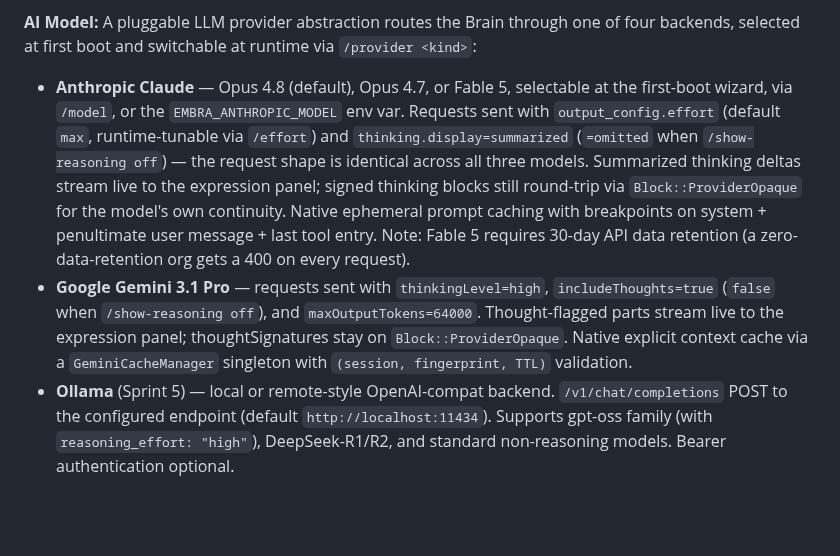
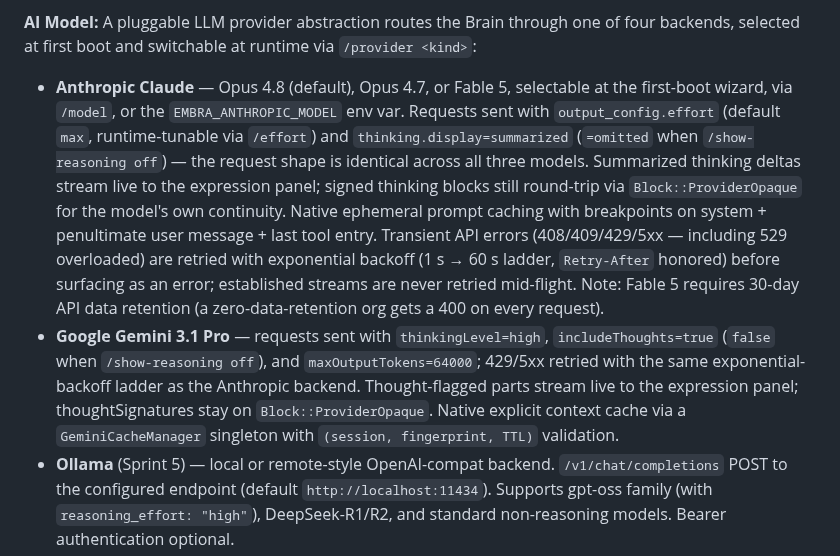
Before and after one commit to Ward-Software-Defined-Systems/embraOS, a Markdown page: docs/SYSTEM-DESIGN.md, the part around the change. Drawn GitHub-style; blank space fills up the shorter version.

```diff
--- a/docs/SYSTEM-DESIGN.md
+++ b/docs/SYSTEM-DESIGN.md
@@ -29,8 +29,8 @@ The runtime services that implement those layers:
 
 **AI Model:** A pluggable LLM provider abstraction routes the Brain through one of four backends, selected at first boot and switchable at runtime via `/provider <kind>`:
 
-- **Anthropic Claude** — Opus 4.8 (default), Opus 4.7, or Fable 5, selectable at the first-boot wizard, via `/model`, or the `EMBRA_ANTHROPIC_MODEL` env var. Requests sent with `output_config.effort` (default `max`, runtime-tunable via `/effort`) and `thinking.display=summarized` (`=omitted` when `/show-reasoning off`) — the request shape is identical across all three models. Summarized thinking deltas stream live to the expression panel; signed thinking blocks still round-trip via `Block::ProviderOpaque` for the model's own continuity. Native ephemeral prompt caching with breakpoints on system + penultimate user message + last tool entry. Note: Fable 5 requires 30-day API data retention (a zero-data-retention org gets a 400 on every request).
-- **Google Gemini 3.1 Pro** — requests sent with `thinkingLevel=high`, `includeThoughts=true` (`false` when `/show-reasoning off`), and `maxOutputTokens=64000`. Thought-flagged parts stream live to the expression panel; thoughtSignatures stay on `Block::ProviderOpaque`. Native explicit context cache via a `GeminiCacheManager` singleton with `(session, fingerprint, TTL)` validation.
+- **Anthropic Claude** — Opus 4.8 (default), Opus 4.7, or Fable 5, selectable at the first-boot wizard, via `/model`, or the `EMBRA_ANTHROPIC_MODEL` env var. Requests sent with `output_config.effort` (default `max`, runtime-tunable via `/effort`) and `thinking.display=summarized` (`=omitted` when `/show-reasoning off`) — the request shape is identical across all three models. Summarized thinking deltas stream live to the expression panel; signed thinking blocks still round-trip via `Block::ProviderOpaque` for the model's own continuity. Native ephemeral prompt caching with breakpoints on system + penultimate user message + last tool entry. Transient API errors (408/409/429/5xx — including 529 overloaded) are retried with exponential backoff (1 s → 60 s ladder, `Retry-After` honored) before surfacing as an error; established streams are never retried mid-flight. Note: Fable 5 requires 30-day API data retention (a zero-data-retention org gets a 400 on every request).
+- **Google Gemini 3.1 Pro** — requests sent with `thinkingLevel=high`, `includeThoughts=true` (`false` when `/show-reasoning off`), and `maxOutputTokens=64000`; 429/5xx retried with the same exponential-backoff ladder as the Anthropic backend. Thought-flagged parts stream live to the expression panel; thoughtSignatures stay on `Block::ProviderOpaque`. Native explicit context cache via a `GeminiCacheManager` singleton with `(session, fingerprint, TTL)` validation.
 - **Ollama** (Sprint 5) — local or remote-style OpenAI-compat backend. `/v1/chat/completions` POST to the configured endpoint (default `http://localhost:11434`). Supports gpt-oss family (with `reasoning_effort: "high"`), DeepSeek-R1/R2, and standard non-reasoning models. Bearer authentication optional.
 - **LM Studio** (Sprint 5) — local OpenAI-compat backend, default `http://localhost:1234`. Same wire shape as Ollama. Recommended for Apple Silicon hosts via the `llmster` daemon (~2× faster than Ollama on Mac M4 Max thanks to MLX backend).
 
```
Also changed, not shown: docs/CHANGE-LOG.md (+4 -2 lines).
